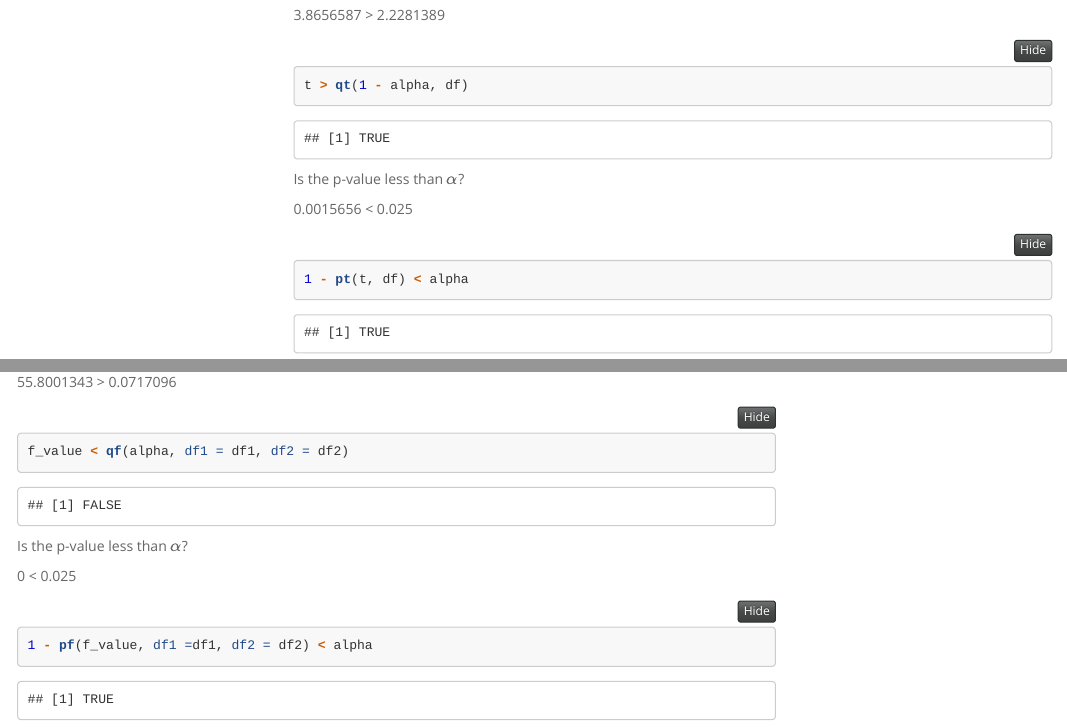
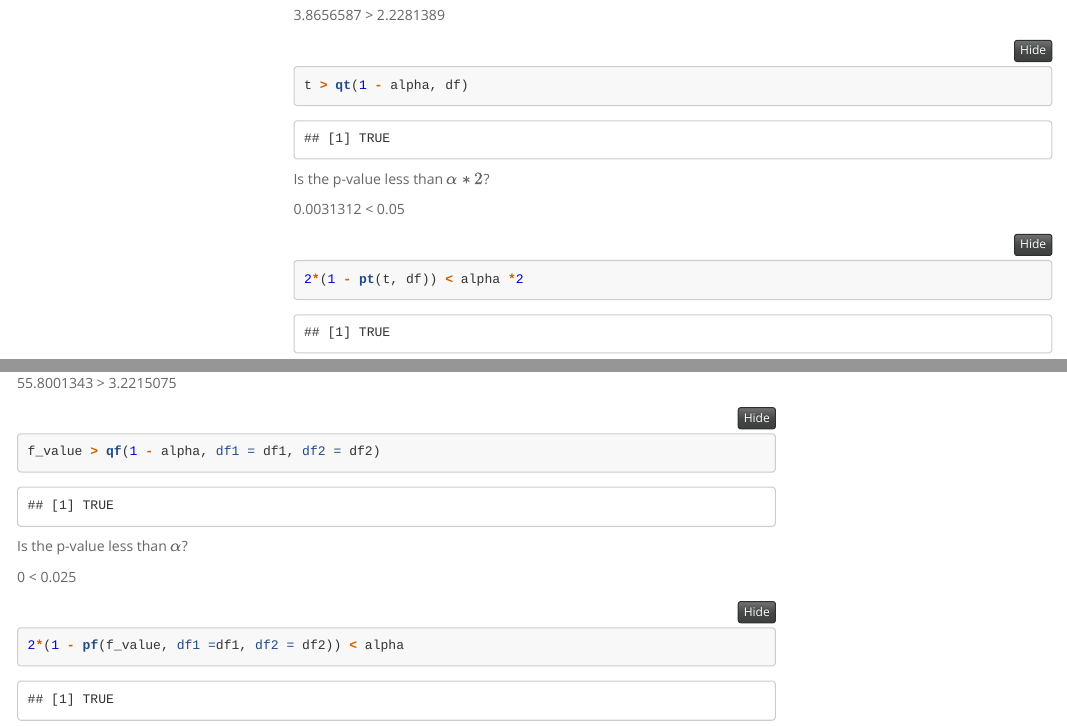
Before and after one commit to Maple-Lazuli/Statistics, an R Markdown document (STAT500/STAT500.Rmd): the page in a window 1100 px wide, from 17340 px down, and a second part further down, joined at a grey line. Rendered offline with R 4.5, knitr and Pandoc, with nearby package versions; folded parts are opened; some code elsewhere in the file could not run offline; menus at the side of the page are left out.

````diff
--- a/STAT500/STAT500.Rmd
+++ b/STAT500/STAT500.Rmd
@@ -11,6 +11,12 @@
     toc_float: true
     code_folding: hide
     code-tools: true
+  pdf_document:
+    toc: true
+    toc_depth: '3'
+  word_document:
+    toc: true
+    toc_depth: '3'
 ---
 
 ```{r setup, include=FALSE}
@@ -722,12 +728,12 @@
 t > qt(1 - alpha, df)
 ```
 
-Is the p-value less than $\alpha$?
+Is the p-value less than $\alpha*2$?
 
-`r 1 - pt(t, df)` < `r alpha`
+`r 2*(1 - pt(t, df))` < `r alpha*2`
 
 ```{r}
-1 - pt(t, df) < alpha
+2*(1 - pt(t, df)) < alpha *2
 ```
 
 There is statistical evidence to conclude that there is a difference in average tread wear between the weight and groove methods.
@@ -1136,21 +1127,21 @@
 
 Conclusion:
 
-Is $f^* < F_{3,126, 0.025} $?
+Is $f^* > F_{3,126, 0.025} $?
 
 
-`r f_value` > `r qf(alpha, df1 = df1, df2 = df2)`
+`r f_value` > `r qf(1 - alpha, df1 = df1, df2 = df2)`
 
 ```{r}
-f_value < qf(alpha, df1 = df1, df2 = df2)
+f_value > qf(1 - alpha, df1 = df1, df2 = df2)
 ```
 
 Is the p-value less than $\alpha$?
 
-`r 1 - pf(f_value, df1 =df1, df2 = df2)` < `r alpha`
+`r 2*(1 - pf(f_value, df1 =df1, df2 = df2))` < `r alpha`
 
 ```{r}
-1 - pf(f_value, df1 =df1, df2 = df2) < alpha
+2*(1 - pf(f_value, df1 =df1, df2 = df2)) < alpha
 ```
 
 We would conclude that the sample data provides statistical evidence that there is a difference in the mean heights across the four types of singers
````
Also changed, not shown: STAT500/STAT500.html, STAT500/STAT500.Rmd (29 more changed lines).
